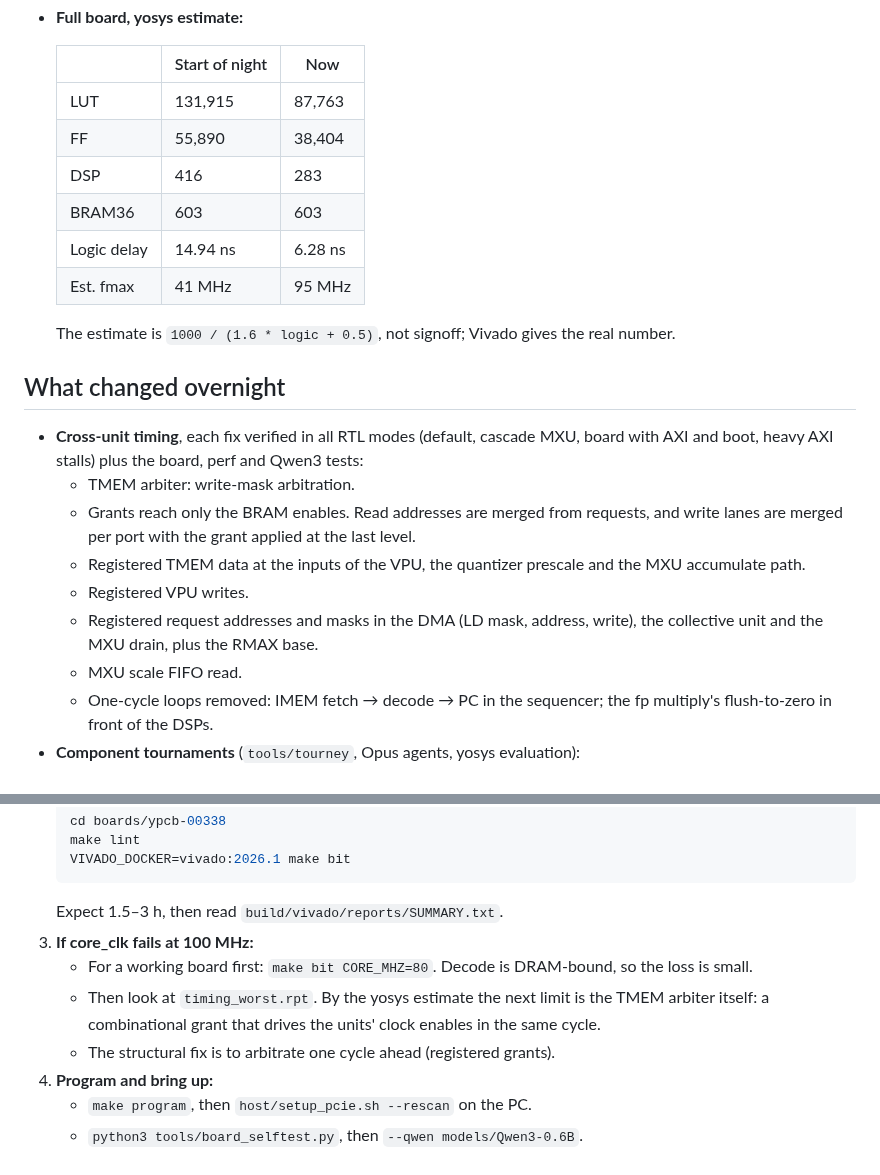
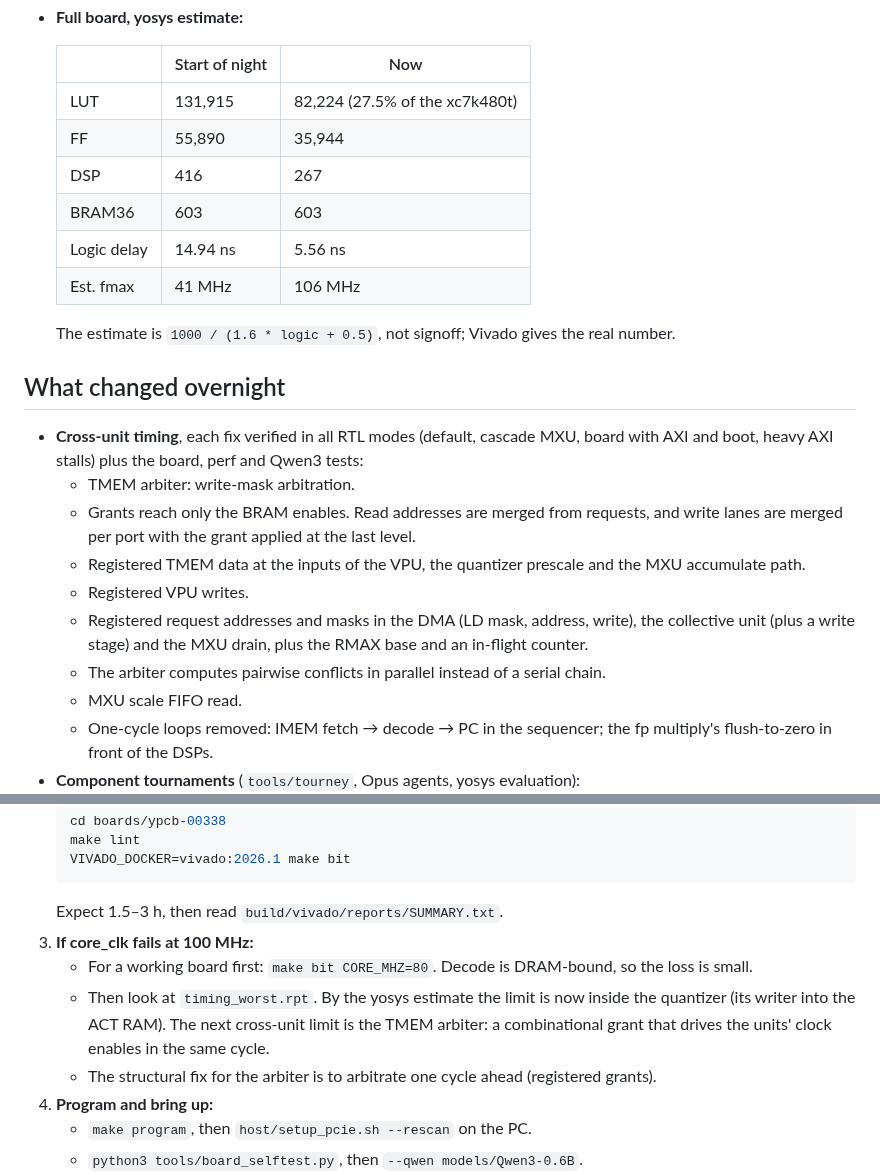
Before and after one commit to FeSens/openTPU, a Markdown page: docs/status.md, 2 parts joined by grey strips. Drawn GitHub-style.

Commit message:
docs/status: final overnight synthesis numbers
Claude-Session: https://claude.ai/code/session_01L9Z1aY6tsxQA6NseQ6dgyA

```diff
--- a/docs/status.md
+++ b/docs/status.md
@@ -14,12 +14,12 @@
 
   | | Start of night | Now |
   |---|---|---|
-  | LUT | 131,915 | 87,763 |
-  | FF | 55,890 | 38,404 |
-  | DSP | 416 | 283 |
+  | LUT | 131,915 | 82,224 (27.5% of the xc7k480t) |
+  | FF | 55,890 | 35,944 |
+  | DSP | 416 | 267 |
   | BRAM36 | 603 | 603 |
-  | Logic delay | 14.94 ns | 6.28 ns |
-  | Est. fmax | 41 MHz | 95 MHz |
+  | Logic delay | 14.94 ns | 5.56 ns |
+  | Est. fmax | 41 MHz | 106 MHz |
 
   The estimate is `1000 / (1.6 * logic + 0.5)`, not signoff; Vivado gives the real number.
 
@@ -30,7 +30,8 @@
   - Grants reach only the BRAM enables. Read addresses are merged from requests, and write lanes are merged per port with the grant applied at the last level.
   - Registered TMEM data at the inputs of the VPU, the quantizer prescale and the MXU accumulate path.
   - Registered VPU writes.
-  - Registered request addresses and masks in the DMA (LD mask, address, write), the collective unit and the MXU drain, plus the RMAX base.
+  - Registered request addresses and masks in the DMA (LD mask, address, write), the collective unit (plus a write stage) and the MXU drain, plus the RMAX base and an in-flight counter.
+  - The arbiter computes pairwise conflicts in parallel instead of a serial chain.
   - MXU scale FIFO read.
   - One-cycle loops removed: IMEM fetch → decode → PC in the sequencer; the fp multiply's flush-to-zero in front of the DSPs.
 - **Component tournaments** (`tools/tourney`, Opus agents, yosys evaluation):
@@ -60,8 +61,8 @@
    Expect 1.5–3 h, then read `build/vivado/reports/SUMMARY.txt`.
 3. **If core_clk fails at 100 MHz:**
    - For a working board first: `make bit CORE_MHZ=80`. Decode is DRAM-bound, so the loss is small.
-   - Then look at `timing_worst.rpt`. By the yosys estimate the next limit is the TMEM arbiter itself: a combinational grant that drives the units' clock enables in the same cycle.
-   - The structural fix is to arbitrate one cycle ahead (registered grants).
+   - Then look at `timing_worst.rpt`. By the yosys estimate the limit is now inside the quantizer (its writer into the ACT RAM). The next cross-unit limit is the TMEM arbiter: a combinational grant that drives the units' clock enables in the same cycle.
+   - The structural fix for the arbiter is to arbitrate one cycle ahead (registered grants).
 4. **Program and bring up:**
    - `make program`, then `host/setup_pcie.sh --rescan` on the PC.
    - `python3 tools/board_selftest.py`, then `--qwen models/Qwen3-0.6B`.
```
